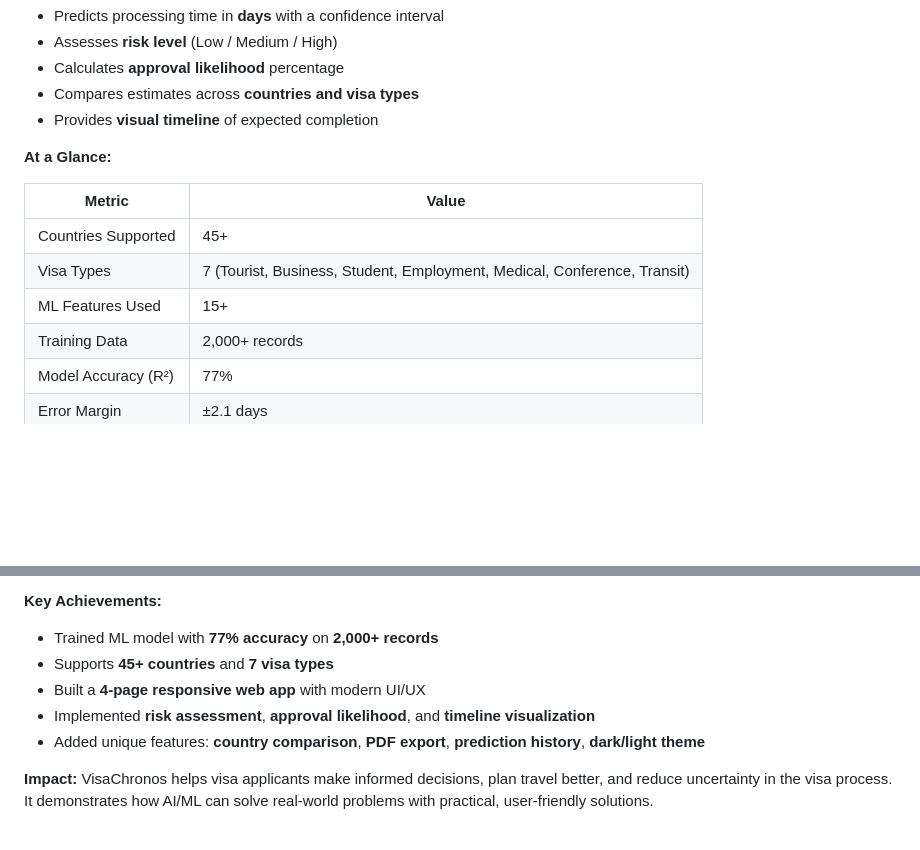
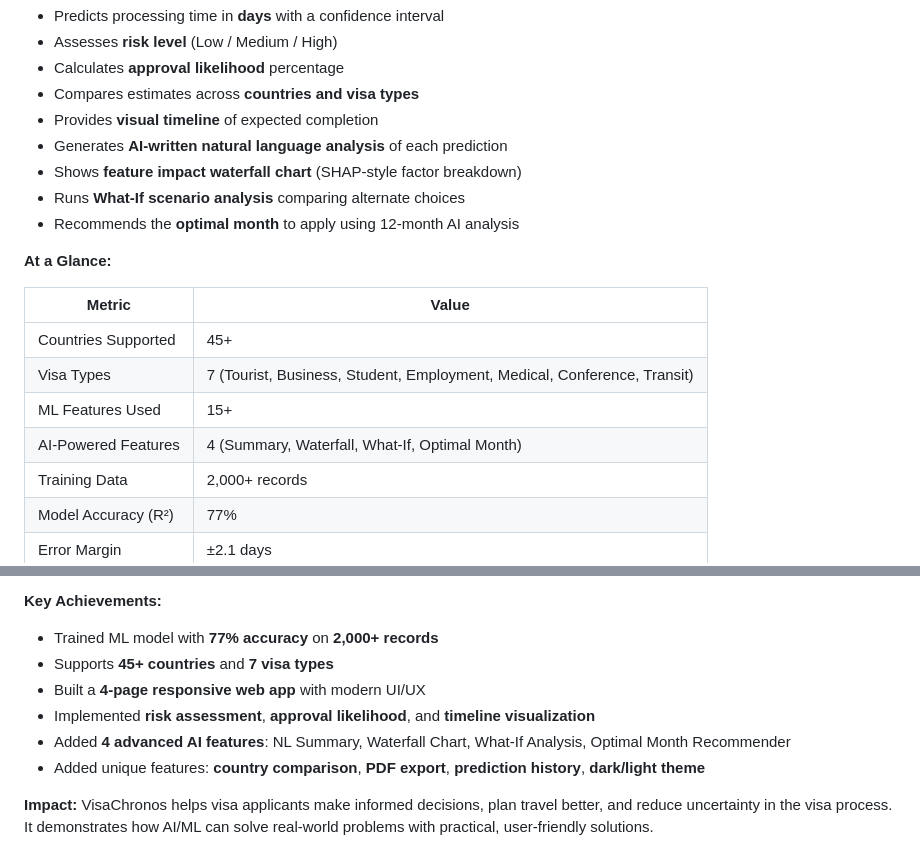
Before and after one commit to rah-ai/AI-Enabled-Visa-Status-Prediction-and-Processing-Time-Estimator, a Markdown page: docs/PPT_Content.md, 2 parts joined by grey strips. Drawn GitHub-style; blank space fills up the shorter version.

```diff
--- a/docs/PPT_Content.md
+++ b/docs/PPT_Content.md
@@ -44,6 +44,10 @@ A web application powered by Machine Learning that:
 - Calculates **approval likelihood** percentage
 - Compares estimates across **countries and visa types**
 - Provides **visual timeline** of expected completion
+- Generates **AI-written natural language analysis** of each prediction
+- Shows **feature impact waterfall chart** (SHAP-style factor breakdown)
+- Runs **What-If scenario analysis** comparing alternate choices
+- Recommends the **optimal month** to apply using 12-month AI analysis
 
 **At a Glance:**
 
@@ -52,6 +56,7 @@ A web application powered by Machine Learning that:
 | Countries Supported | 45+ |
 | Visa Types | 7 (Tourist, Business, Student, Employment, Medical, Conference, Transit) |
 | ML Features Used | 15+ |
+| AI-Powered Features | 4 (Summary, Waterfall, What-If, Optimal Month) |
 | Training Data | 2,000+ records |
 | Model Accuracy (R²) | 77% |
 | Error Margin | ±2.1 days |
@@ -251,6 +290,7 @@ VisaChronos is a complete end-to-end AI project that takes raw data through prep
 - Supports **45+ countries** and **7 visa types**
 - Built a **4-page responsive web app** with modern UI/UX
 - Implemented **risk assessment**, **approval likelihood**, and **timeline visualization**
+- Added **4 advanced AI features**: NL Summary, Waterfall Chart, What-If Analysis, Optimal Month Recommender
 - Added unique features: **country comparison**, **PDF export**, **prediction history**, **dark/light theme**
 
 **Impact:**
```
Also changed, not shown: other parts of docs/PPT_Content.md (+50 -16 lines).
